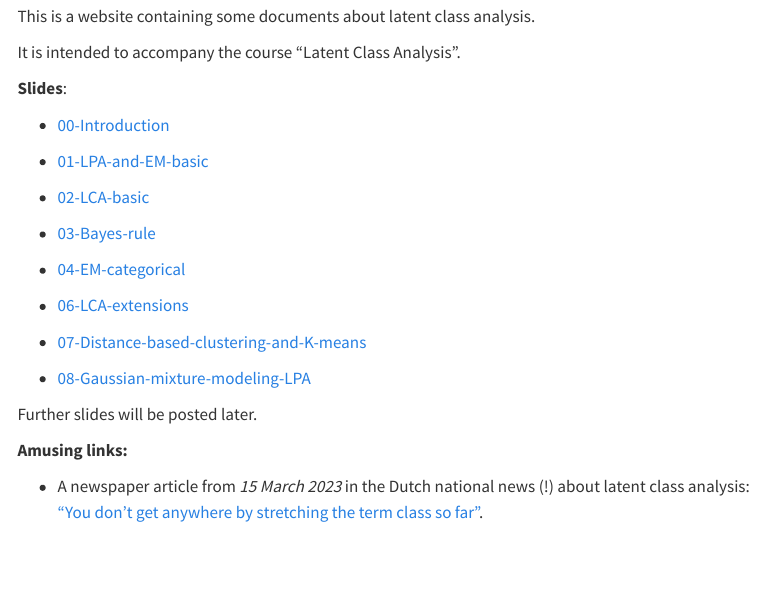
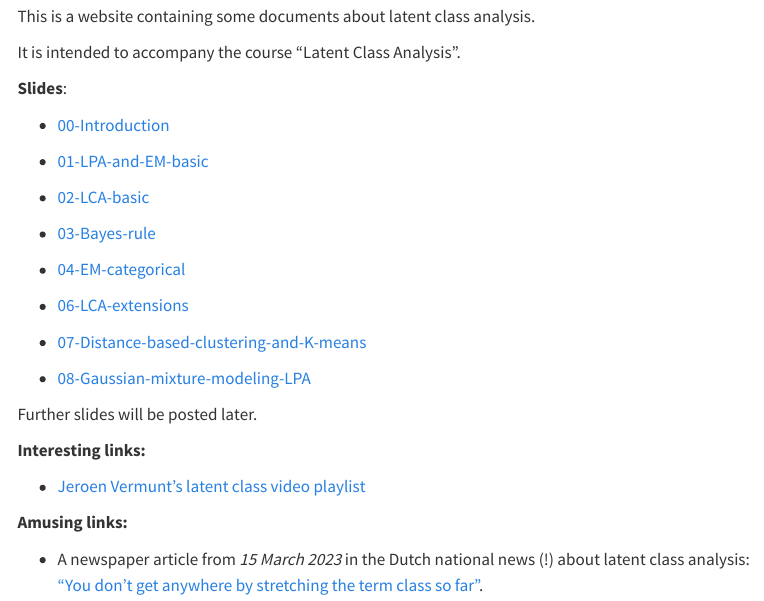
Before and after one commit to daob/latent-class-analysis, a Quarto document (index.qmd): the page in a window 1100 px wide, from 70 px down. Rendered offline with R 4.5, knitr and Pandoc in place of Quarto, with nearby package versions; menus at the side of the page are left out.

Commit message:
link to jeroen's youtube channel

```diff
--- a/index.qmd
+++ b/index.qmd
@@ -26,6 +26,10 @@ It is intended to accompany the course "Latent Class Analysis".
 
 Further slides will be posted later.
 
+**Interesting links:**
+
+-   [Jeroen Vermunt's latent class video playlist](https://www.youtube.com/playlist?list=PLRLsOktHXB5cosY5fnSmHHxPeGps84ejR)
+
 **Amusing links:**
 
 -   A newspaper article from *15 March 2023* in the Dutch national news (!) about latent class analysis: ["You don't get anywhere by stretching the term class so far"](https://daob.nl/files/lca/lca-NRC.pdf).
```
Also changed, not shown: docs/search.json, 1 other file.
